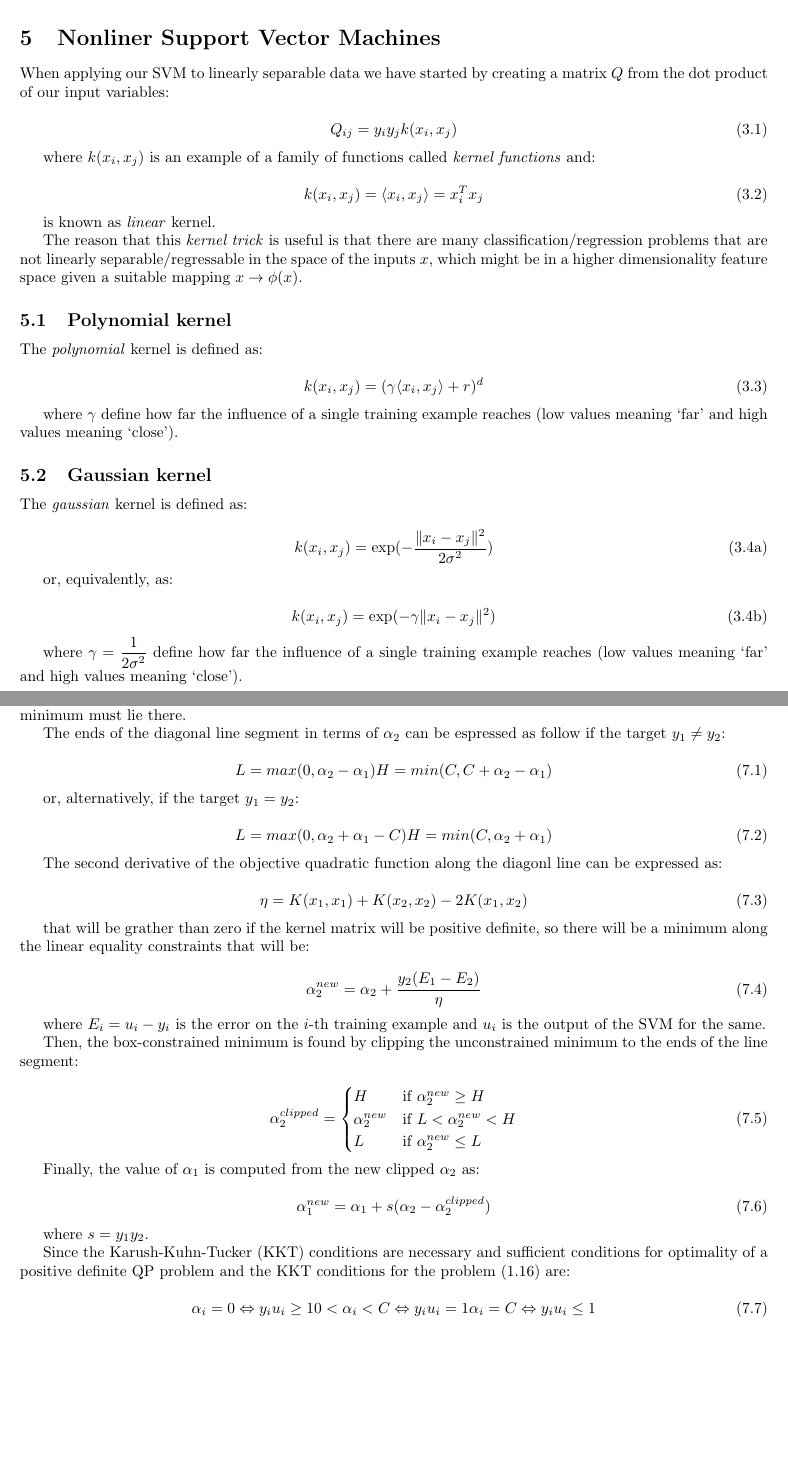
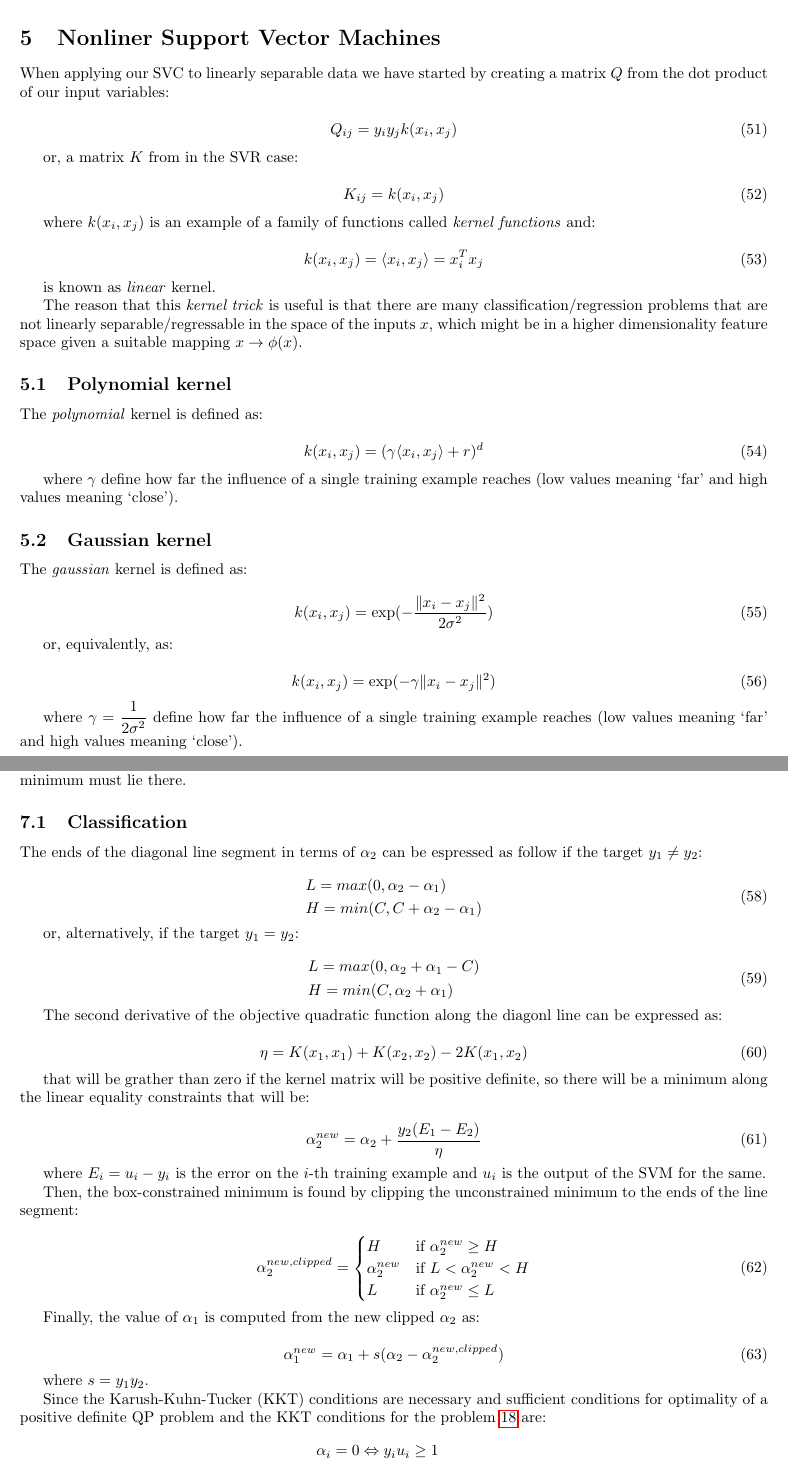
Before and after one commit to dmeoli/optiml, a LaTeX document (notebooks/ml/tex/ComputationalMathematicsReport.tex, which reads notebooks/ml/tex/nonlinear_svm.tex, notebooks/ml/tex/smo.tex): two parts of pages 14 and 16 of 18 before the commit and two parts of pages 14 and 16 of 19 after it, joined at a grey line, cut so that both start at the same text, the shorter picture padded with empty space. Compiled offline with pdfLaTeX.

Commit message:
updated tex(s)

```diff
--- a/notebooks/ml/tex/nonlinear_svm.tex
+++ b/notebooks/ml/tex/nonlinear_svm.tex
@@ -1,15 +1,21 @@
 \section{Nonliner Support Vector Machines}
 
-When applying our SVM to linearly separable data we have started by creating a matrix $Q$ from the dot product of our input variables:
+When applying our SVC to linearly separable data we have started by creating a matrix $Q$ from the dot product of our input variables:
 
-\begin{equation}
-	Q_{ij}=y_i y_j k(x_i,x_j) \tag{3.1}
+\begin{equation} \label{eq:svc_hessian}
+	Q_{ij}=y_i y_j k(x_i,x_j)
+\end{equation}
+
+or, a matrix $K$ from in the SVR case:
+
+\begin{equation} \label{eq:svr_hessian}
+	K_{ij}=k(x_i,x_j)
 \end{equation}
 
 where $k(x_i,x_j)$ is an example of a family of functions called \emph{kernel functions} and:
 
-\begin{equation}
-	k(x_i,x_j)=\langle x_i, x_j \rangle= x_i^T x_j \tag{3.2}
+\begin{equation} \label{eq:kernel_function}
+	k(x_i,x_j)=\langle x_i, x_j \rangle= x_i^T x_j
 \end{equation}
 
 is known as \emph{linear} kernel.
@@ -20,8 +26,8 @@ The reason that this \emph{kernel trick} is useful is that there are many classi
 
 The \emph{polynomial} kernel is defined as:
 
-\begin{equation}
-	k(x_i,x_j)=(\gamma \langle x_i, x_j\rangle + r)^d \tag{3.3}
+\begin{equation} \label{eq:poly_kernel}
+	k(x_i,x_j)=(\gamma \langle x_i, x_j\rangle + r)^d
 \end{equation}
 
 where $\gamma$ define how far the influence of a single training example reaches (low values meaning ‘far’ and high values meaning ‘close’).
@@ -30,14 +36,14 @@ where $\gamma$ define how far the influence of a single training example reaches
 
 The \emph{gaussian} kernel is defined as:
 
-\begin{equation}
-	k(x_i,x_j)=\exp(-\frac{\|x_i-x_j\|^2}{2\sigma^2}) \tag{3.4a}
+\begin{equation} \label{eq:gaussian_kernel1}
+	k(x_i,x_j)=\exp(-\frac{\|x_i-x_j\|^2}{2\sigma^2})
 \end{equation}
 
 or, equivalently, as:
 
-\begin{equation}
-	k(x_i,x_j)=\exp(-\gamma \|x_i-x_j\|^2) \tag{3.4b}
+\begin{equation} \label{eq:gaussian_kernel2}
+	k(x_i,x_j)=\exp(-\gamma \|x_i-x_j\|^2)
 \end{equation}
 
 where $\displaystyle \gamma=\frac{1}{2\sigma^2}$ define how far the influence of a single training example reaches (low values meaning ‘far’ and high values meaning ‘close’).
--- a/notebooks/ml/tex/smo.tex
+++ b/notebooks/ml/tex/smo.tex
@@ -6,56 +4,61 @@ The \emph{Sequential Minimal Optimization (SMO)} \cite{platt1998sequential} meth
 
 At each iteration, SMO chooses two $\alpha_i$ to jointly optimize, let $\alpha_1$ and $\alpha_2$, finds the optimal values for these multipliers and update the SVM to reflect these new values. In order to solve for two Lagrange multipliers, SMO first computes the constraints over these and then solves for the constrained minimum. Since there are only two multipliers, the bound constraints cause the Lagrange multipliers to lie within a box, while the linear equality constraint causes the Lagrange multipliers to lie on a diagonal line inside the box. So, the constrained minimum must lie there.
 
+\subsection{Classification}
+
 The ends of the diagonal line segment in terms of $\alpha_2$ can be espressed as follow if the target $y_1 \ne y_2$:
 
-\begin{equation}
-L = max(0, \alpha_2 - \alpha_1) \\
-H = min(C, C + \alpha_2 - \alpha_1) \tag{7.1}
+\begin{equation} \label{eq:bounds_update1}
+	\begin{aligned}
+		& L = max(0, \alpha_2 - \alpha_1) \\
+		& H = min(C, C + \alpha_2 - \alpha_1)
+	\end{aligned}
 \end{equation}
 
 or, alternatively, if the target $y_1 = y_2$:
 
-\begin{equation}
-L = max(0, \alpha_2 + \alpha_1 - C) \\
-H = min(C, \alpha_2 + \alpha_1) \tag{7.2}
+\begin{equation} \label{eq:bounds_update2}
+	\begin{aligned}
+		& L = max(0, \alpha_2 + \alpha_1 - C) \\
+		& H = min(C, \alpha_2 + \alpha_1)
+	\end{aligned}
 \end{equation}
 
 The second derivative of the objective quadratic function along the diagonl line can be expressed as:
 
-\begin{equation}
-\eta = K(x_1, x_1) + K(x_2, x_2) - 2K(x_1, x_2) \tag{7.3}
+\begin{equation} \label{eq:smo_eta}
+\eta = K(x_1, x_1) + K(x_2, x_2) - 2K(x_1, x_2)
 \end{equation}
 
 that will be grather than zero if the kernel matrix will be positive definite, so there will be a minimum along the linear equality constraints that will be:
 
-\begin{equation}
-	\alpha_2^{new} = \alpha_2 + \frac{y_2(E_1 - E_2)}{\eta} \tag{7.4}
+\begin{equation} \label{eq:smo_a_2_new}
+	\alpha_2^{new} = \alpha_2 + \frac{y_2(E_1 - E_2)}{\eta}
 \end{equation}
 
 where $E_i = u_i - y_i$ is the error on the $i$-th training example and $u_i$ is the output of the SVM for the same.
 
 Then, the box-constrained minimum is found by clipping the unconstrained minimum to the ends of the line segment:
 
-\begin{equation}
-    \alpha_2^{clipped} =
+\begin{equation} \label{eq:smo_a_2_new_clipped}
+    \alpha_2^{new,clipped} =
         \begin{cases}
             H & \text{if } \alpha_2^{new} \geq H \\
             \alpha_2^{new} & \text{if } L < \alpha_2^{new} < H \\
             L & \text{if } \alpha_2^{new} \leq L \\
-        \end{cases} \tag{7.5}
+        \end{cases}
 \end{equation}
 
 Finally, the value of $\alpha_1$ is computed from the new clipped $\alpha_2$ as:
 
-\begin{equation}
-	\alpha_1^{new} = \alpha_1 + s (\alpha_2 - \alpha_2^{clipped}) \tag{7.6}
+\begin{equation} \label{eq:smo_a_1_new}
+	\alpha_1^{new} = \alpha_1 + s (\alpha_2 - \alpha_2^{new,clipped})
 \end{equation}
 
 where $s = y_1 y_2$.
 
-Since the Karush-Kuhn-Tucker (KKT) conditions are necessary and sufficient conditions for optimality of a positive definite QP problem and the KKT conditions for the problem (1.16) are:
+Since the Karush-Kuhn-Tucker (KKT) conditions are necessary and sufficient conditions for optimality of a positive definite QP problem and the KKT conditions for the problem \ref{eq:svc_min_wolfe_dual} are:
 
-\begin{equation}
-	\alpha_i = 0 \Leftrightarrow y_i u_i \geq 1 \\
-	0 < \alpha_i < C \Leftrightarrow y_i u_i = 1 \\
-	\alpha_i = C \Leftrightarrow y_i u_i \leq 1 \tag{7.7}
+\begin{equation} \label{eq:smo_kkt}
+	\begin{aligned}
+		& \alpha_i = 0 \Leftrightarrow y_i u_i \geq 1 \\
```
Also changed, not shown: notebooks/ml/tex/ComputationalMathematicsReport.tex (+1 -1 lines), notebooks/ml/tex/adagrad.tex (+1 -1 lines), notebooks/ml/tex/ComputationalMathematicsReport.pdf, notebooks/ml/tex/smo.tex (5 more changed lines), 1 other file.
